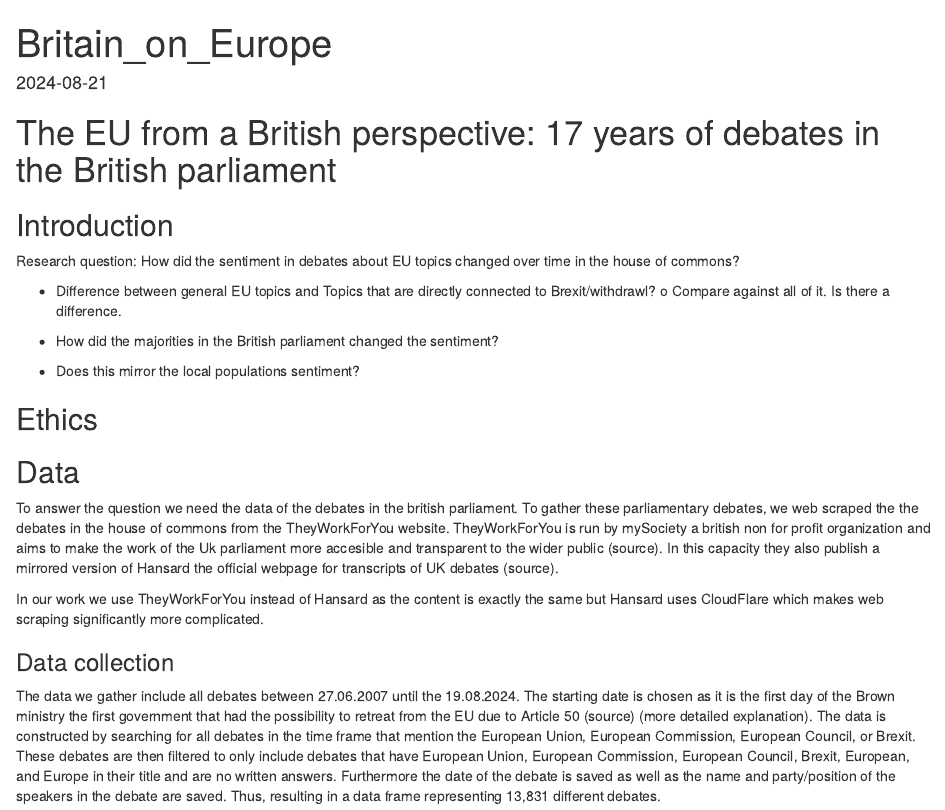
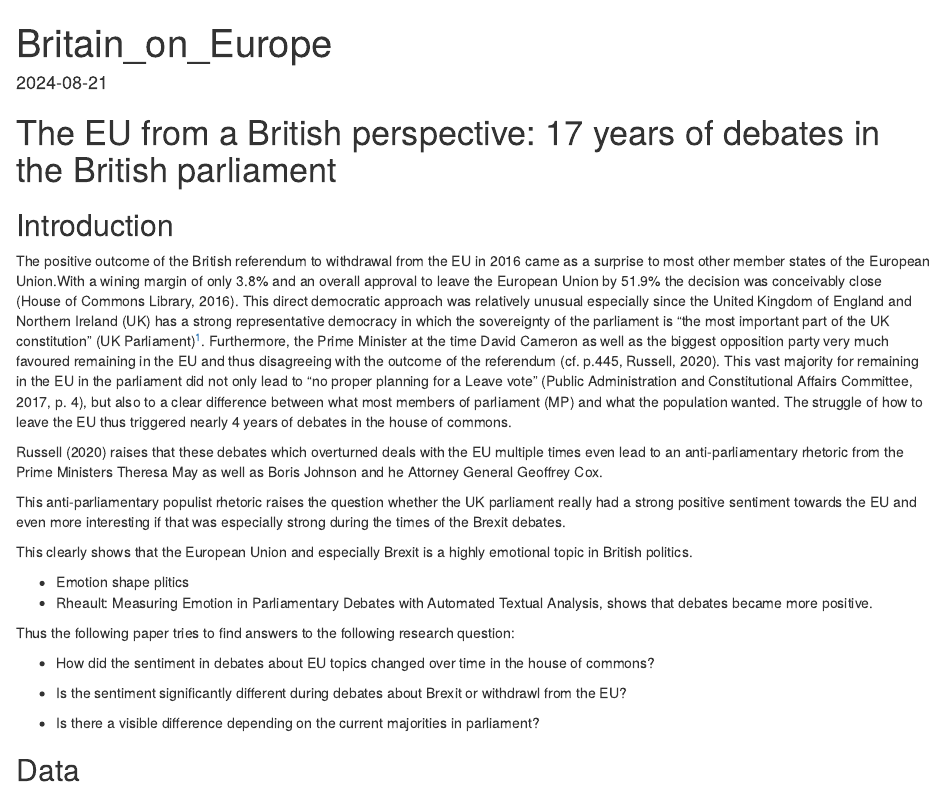
Before and after one commit to Leowiser/Parliamentary_Debates, an R Markdown document (Final Paper.Rmd): the page in a window 1100 px wide, from its top. Rendered offline with R 4.5, knitr and Pandoc, with nearby package versions; some code elsewhere in the file could not run offline.

Commit message:
Update final paper, added introduction

````diff
--- a/Final Paper.Rmd
+++ b/Final Paper.Rmd
@@ -3,28 +3,35 @@ title: "Britain_on_Europe"
 output:
   html_document:
     df_print: paged
+
 date: "`r Sys.Date()`"
 ---
 
 # The EU from a British perspective: 17 years of debates in the British parliament
 
 ## Introduction
+The positive outcome of the British referendum to withdrawal from the EU in 2016 came as a surprise to most other member states of the European Union.With a wining margin of only 3.8% and an overall approval to leave the European Union by 51.9% the decision was conceivably close (House of Commons Library, 2016). This direct democratic approach was relatively unusual especially since the United Kingdom of England and Northern Ireland (UK) has a strong representative democracy in which the sovereignty of the parliament is "the most important part of the UK constitution" (UK Parliament)^[The parliament generally refers to the house of commons. Thus in the following text house of commons and parliament are used interchangeably]. Furthermore, the Prime Minister at the time David Cameron as well as the biggest opposition party very much favoured remaining in the EU and thus disagreeing with the outcome of the referendum (cf. p.445, Russell, 2020). This vast majority for remaining in the EU in the parliament did not only lead to "no proper planning for a Leave vote" (Public Administration and Constitutional Affairs Committee, 2017, p. 4), but also to a clear difference between what most members of parliament (MP) and what the population wanted. The struggle of how to leave the EU thus triggered nearly 4 years of debates in the house of commons.
 
-Research question: How did the sentiment in debates about EU topics changed over time in the house of commons?
+Russell (2020) raises that these debates which overturned deals with the EU multiple times even lead to an anti-parliamentary rhetoric from the Prime Ministers Theresa May as well as Boris Johnson and he Attorney General Geoffrey Cox.
 
--	Difference between general EU topics and Topics that are directly connected to Brexit/withdrawl?
-o	Compare against all of it. Is there a difference.
+This anti-parliamentary populist rhetoric raises the question whether the UK parliament really had a strong positive sentiment towards the EU and even more interesting if that was especially strong during the times of the Brexit debates.
 
--	How did the majorities in the British parliament changed the sentiment?
+This clearly shows that the European Union and especially Brexit is a highly emotional topic in British politics.
 
--	Does this mirror the local populations sentiment?
+- Emotion shape plitics
+- Rheault: Measuring Emotion in Parliamentary Debates with Automated Textual Analysis, shows that debates became more positive.
 
+Thus the following paper tries to find answers to the following research question:
+
+* How did the sentiment in debates about EU topics changed over time in the house of commons?
+
+* Is the sentiment significantly different during debates about Brexit or withdrawl from the EU?
+
+* Is there a visible difference depending on the current majorities in parliament?
 
 ```{r setup, include=FALSE}
 knitr::opts_chunk$set(echo = TRUE)
 ```
-
-## Ethics
 
 ## Data
 To answer the question we need the data of the debates in the british parliament. To gather these parliamentary debates, we web scraped the the debates in the house of commons from the TheyWorkForYou website. TheyWorkForYou is run by mySociety a british non for profit organization and aims to make the work of the Uk parliament more accesible and transparent to the wider public (source). In this capacity they also publish a mirrored version of Hansard the official webpage for transcripts of UK debates (source).
````
Also changed, not shown: Final-Paper.html (added), Final Paper.Rmd (11 more changed lines).
